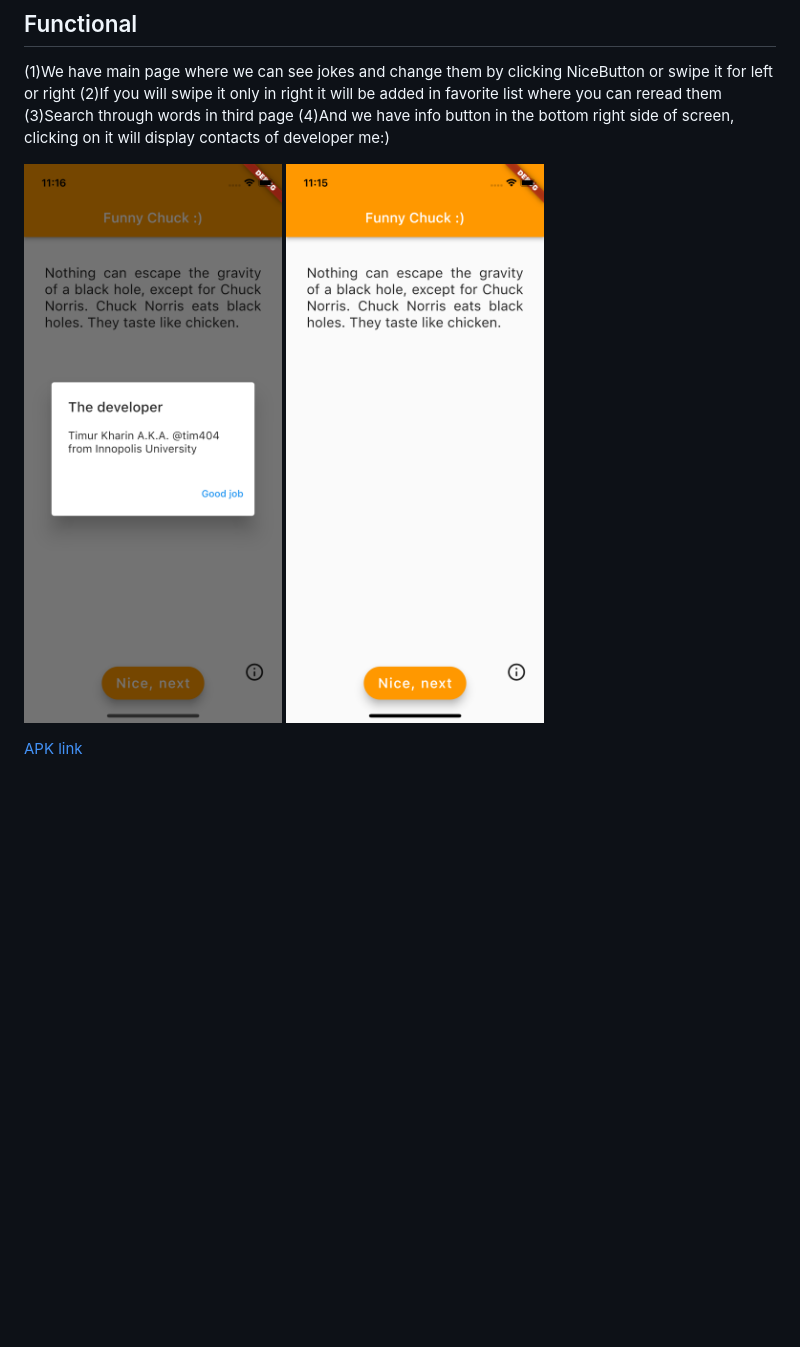
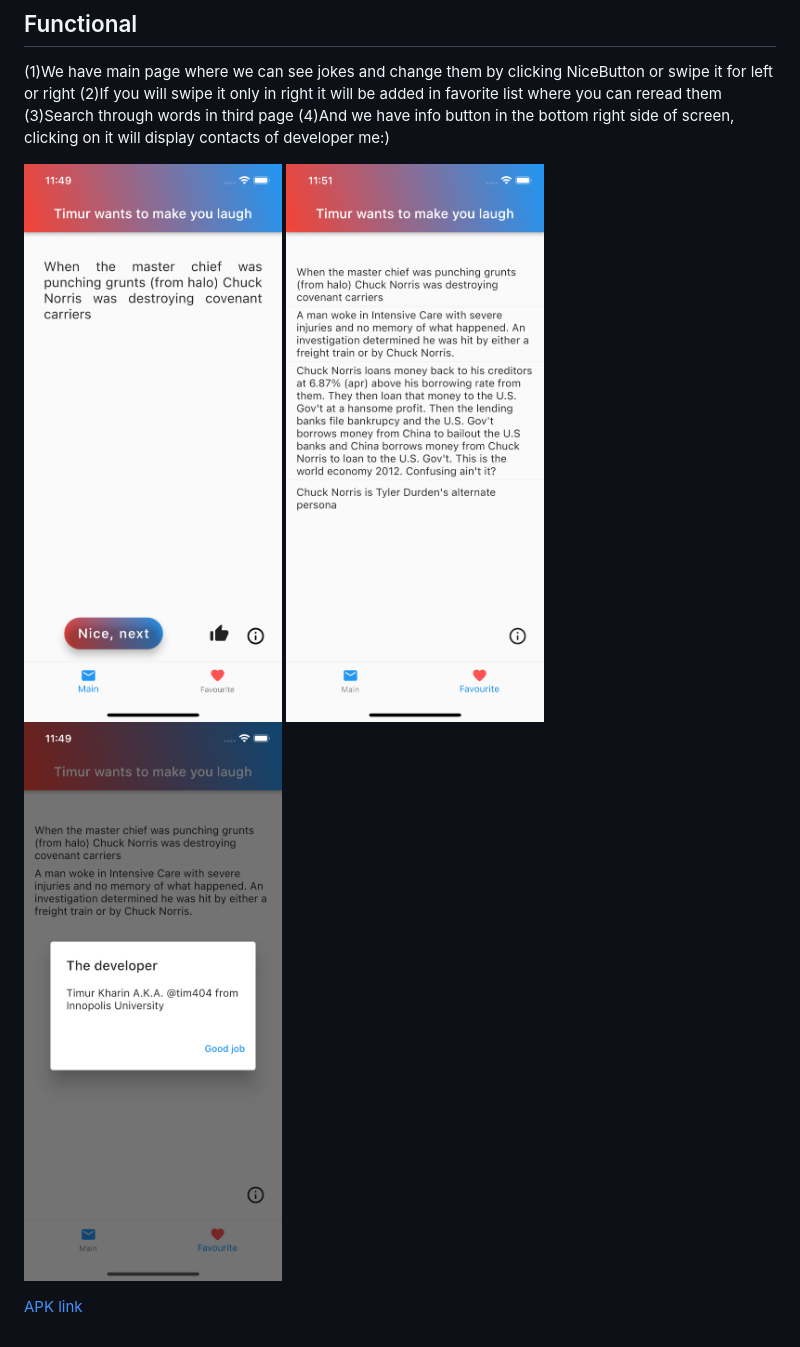
Before and after one commit to timur404/FunnyChuck, a Markdown page: README.md, the part around the change. Rendered like a GitHub page; pictures changed too: Screenshot1.png, Screenshot2.png, Screenshot3.png (added); blank space fills up the shorter version.

Commit message:
new screenshots

```diff
--- a/README.md
+++ b/README.md
@@ -12,6 +12,6 @@ api.chucknorris.io did it for us
 (3)Search through words in third page
 (4)And we have info button in the bottom right side of screen, clicking on it will display contacts of developer me:)
 
-<img alt="Screenshot" src="Screenshot1.png" width="300"/> <img alt="Screenshot" src="Screenshot2.png" width="300"/>
+<img alt="Screenshot" src="Screenshot1.png" width="300"/> <img alt="Screenshot" src="Screenshot2.png" width="300"/> <img alt="Screenshot" src="Screenshot3.png" width="300"/>
 
 [APK link]()
```
Also changed, not shown: 1 other file.
